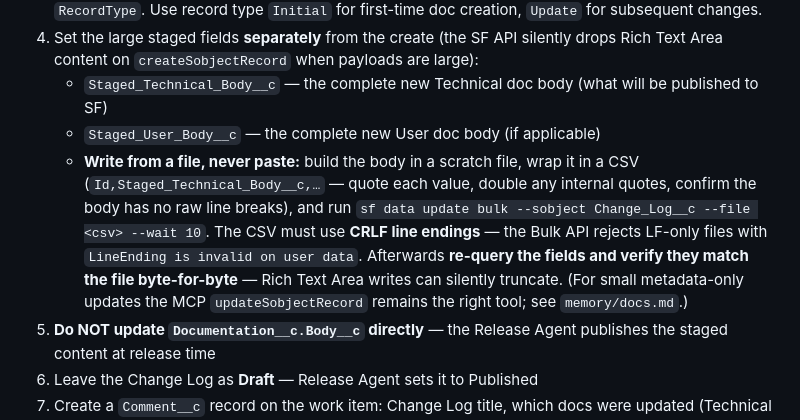
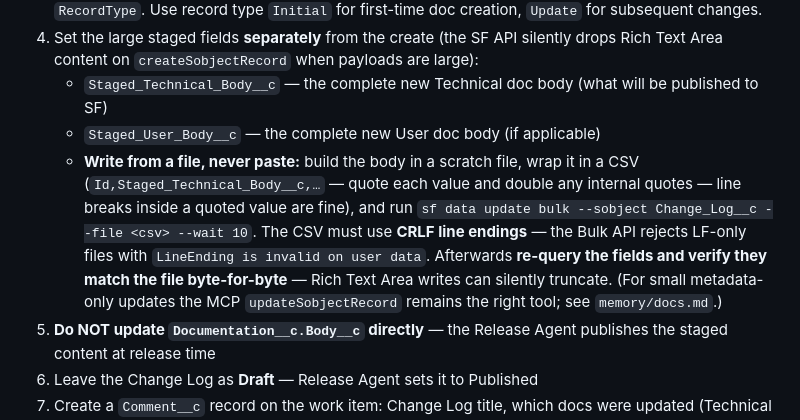
Before and after one commit to ramsayp/consultant_project, a Markdown page: .claude/agents/docs-agent.md, the part around the change. GitHub-like rendering.

```diff
--- a/.claude/agents/docs-agent.md
+++ b/.claude/agents/docs-agent.md
@@ -16,7 +16,7 @@
 4. Set the large staged fields **separately** from the create (the SF API silently drops Rich Text Area content on `createSobjectRecord` when payloads are large):
    - `Staged_Technical_Body__c` — the complete new Technical doc body (what will be published to SF)
    - `Staged_User_Body__c` — the complete new User doc body (if applicable)
-   - **Write from a file, never paste:** build the body in a scratch file, wrap it in a CSV (`Id,Staged_Technical_Body__c,…` — quote each value, double any internal quotes, confirm the body has no raw line breaks), and run `sf data update bulk --sobject Change_Log__c --file <csv> --wait 10`. The CSV must use **CRLF line endings** — the Bulk API rejects LF-only files with `LineEnding is invalid on user data`. Afterwards **re-query the fields and verify they match the file byte-for-byte** — Rich Text Area writes can silently truncate. (For small metadata-only updates the MCP `updateSobjectRecord` remains the right tool; see `memory/docs.md`.)
+   - **Write from a file, never paste:** build the body in a scratch file, wrap it in a CSV (`Id,Staged_Technical_Body__c,…` — quote each value and double any internal quotes — line breaks inside a quoted value are fine), and run `sf data update bulk --sobject Change_Log__c --file <csv> --wait 10`. The CSV must use **CRLF line endings** — the Bulk API rejects LF-only files with `LineEnding is invalid on user data`. Afterwards **re-query the fields and verify they match the file byte-for-byte** — Rich Text Area writes can silently truncate. (For small metadata-only updates the MCP `updateSobjectRecord` remains the right tool; see `memory/docs.md`.)
 5. **Do NOT update `Documentation__c.Body__c` directly** — the Release Agent publishes the staged content at release time
 6. Leave the Change Log as **Draft** — Release Agent sets it to Published
 7. Create a `Comment__c` record on the work item: Change Log title, which docs were updated (Technical / User), and a one-line summary of what changed
```
Also changed, not shown: .claude/agents/release-agent.md (+1 -1 lines), .claude/memory/docs.md (+2 -2 lines).
